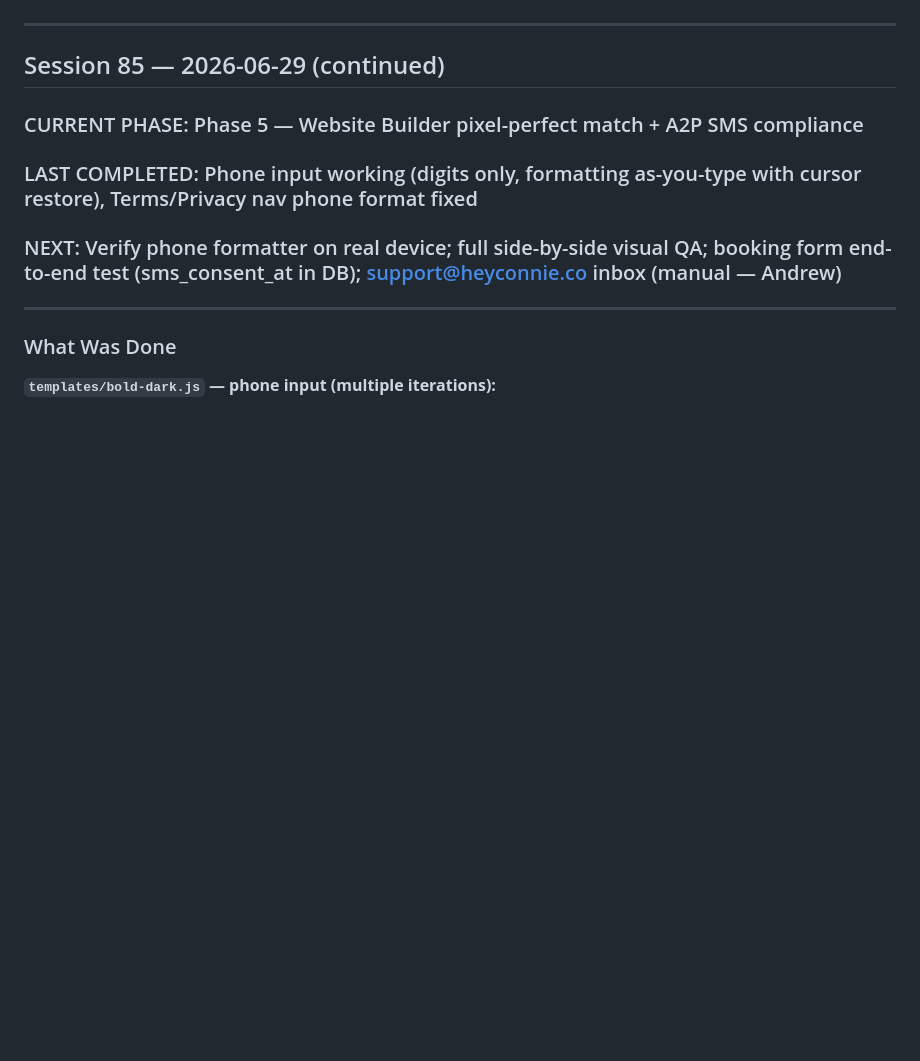
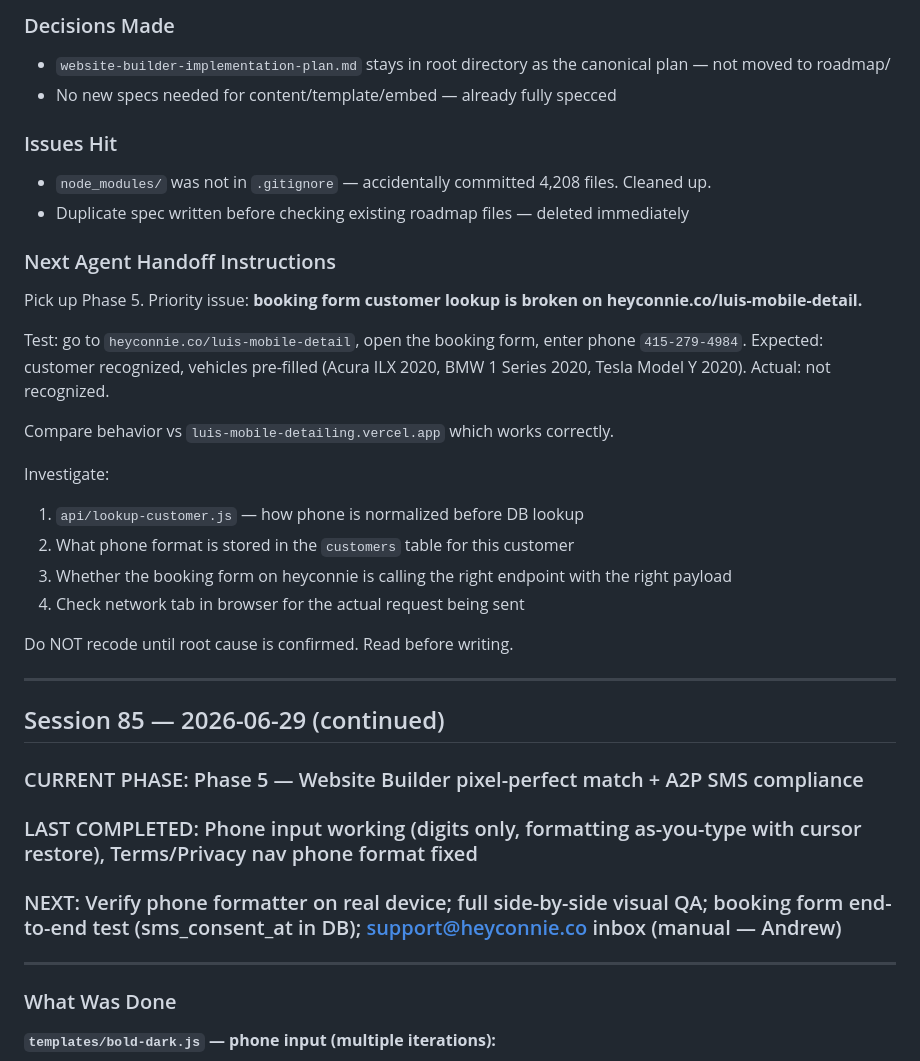
Before and after one commit to bluhatbookkeeping/heyconnie, a Markdown page: PROGRESS.md, the part around one of its changes. Rendered like a GitHub page; blank space fills up the shorter version.

Commit message:
docs: Session 86 progress — nav CSS fix, trust badge cleanup, booking lookup issue flagged
Co-Authored-By: Claude Sonnet 4.6 <noreply@anthropic.com>

```diff
--- a/PROGRESS.md
+++ b/PROGRESS.md
@@ -5,3 +58,25 @@ _Older sessions in [PROGRESS_ARCHIVE.md](PROGRESS_ARCHIVE.md)._
+### Decisions Made
+- `website-builder-implementation-plan.md` stays in root directory as the canonical plan — not moved to roadmap/
+- No new specs needed for content/template/embed — already fully specced
+
+### Issues Hit
+- `node_modules/` was not in `.gitignore` — accidentally committed 4,208 files. Cleaned up.
+- Duplicate spec written before checking existing roadmap files — deleted immediately
+
+### Next Agent Handoff Instructions
+Pick up Phase 5. Priority issue: **booking form customer lookup is broken on heyconnie.co/luis-mobile-detail.**
+
+Test: go to `heyconnie.co/luis-mobile-detail`, open the booking form, enter phone `415-279-4984`. Expected: customer recognized, vehicles pre-filled (Acura ILX 2020, BMW 1 Series 2020, Tesla Model Y 2020). Actual: not recognized.
+
+Compare behavior vs `luis-mobile-detailing.vercel.app` which works correctly.
+
+Investigate:
+1. `api/lookup-customer.js` — how phone is normalized before DB lookup
+2. What phone format is stored in the `customers` table for this customer
+3. Whether the booking form on heyconnie is calling the right endpoint with the right payload
+4. Check network tab in browser for the actual request being sent
+
+Do NOT recode until root cause is confirmed. Read before writing.
 
 ---
 
```
Also changed, not shown: other parts of PROGRESS.md (+53 -0 lines).
